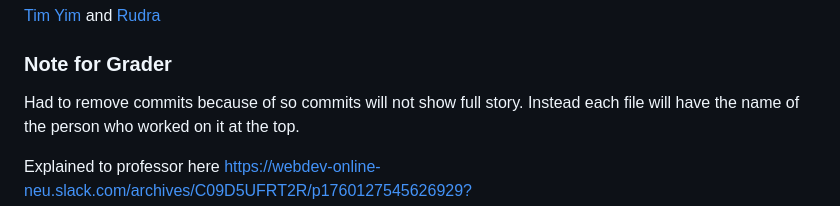
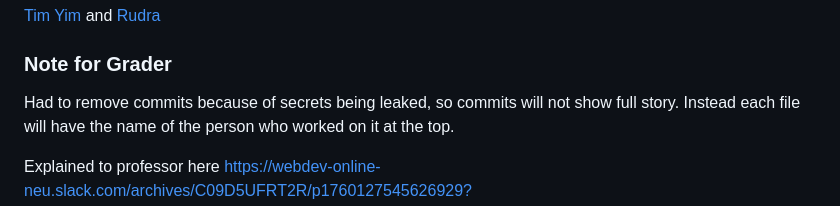
Before and after one commit to airyimbin/mtg-notebook, a Markdown page: README.md, the part around the change. Drawn GitHub-style.

Commit message:
Clarify reason for removed commits in README
Updated note for grader regarding removed commits due to secrets being leaked.

```diff
--- a/README.md
+++ b/README.md
@@ -2,7 +2,7 @@
 [Tim Yim](https://github.com/airyimbin/) and [Rudra](https://github.com/Rudra072)
 
 ### Note for Grader
-Had to remove commits because of so commits will not show full story.
+Had to remove commits because of secrets being leaked, so commits will not show full story.
 Instead each file will have the name of the person who worked on it at the top.
 
 Explained to professor here [https://webdev-online-neu.slack.com/archives/C09D5UFRT2R/p1760127545626929?thread_ts=1760126253.337449&cid=C09D5UFRT2R](https://webdev-online-neu.slack.com/archives/C09D5UFRT2R/p1760127545626929?thread_ts=1760126253.337449&cid=C09D5UFRT2R)
```
